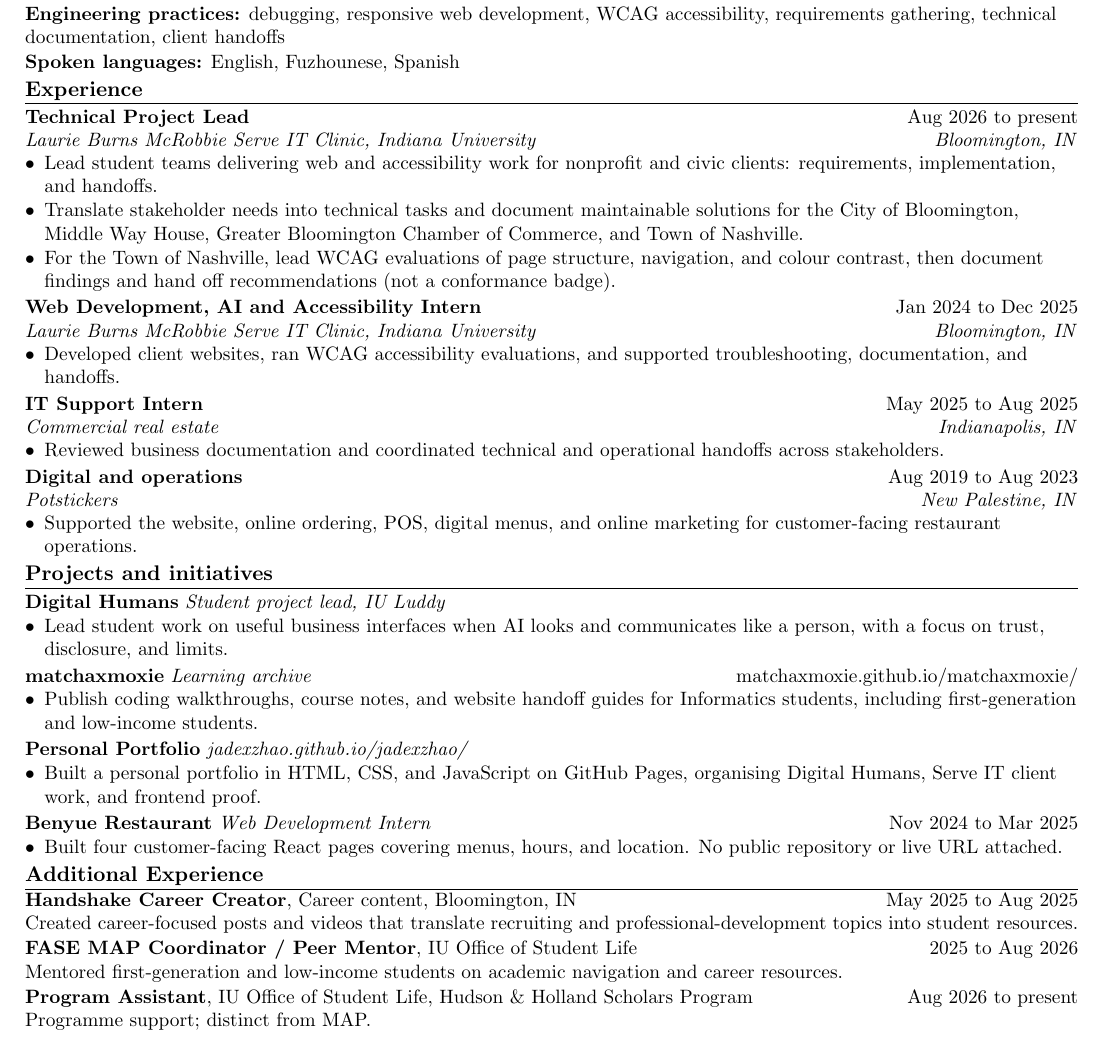
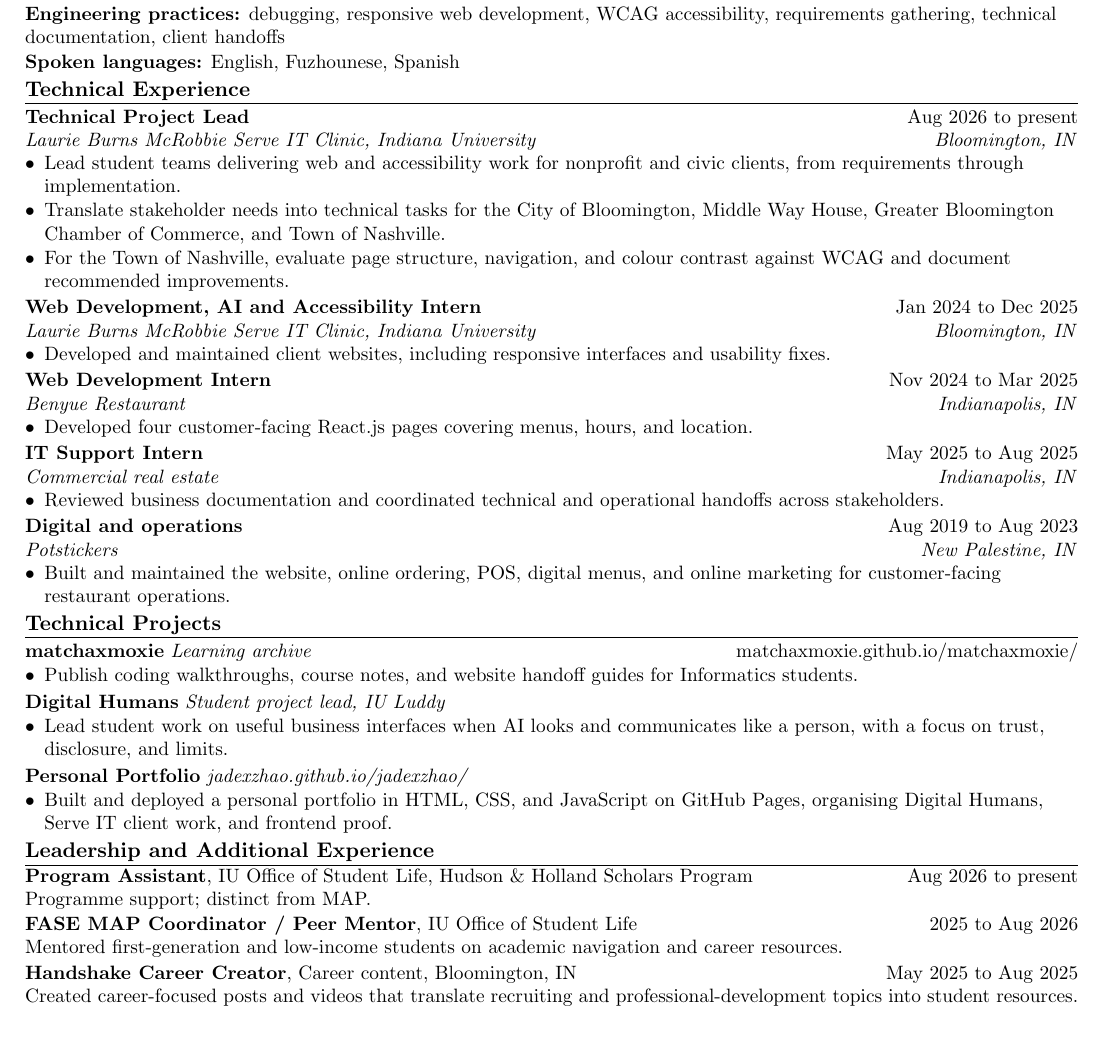
Before and after one commit to jadexzhao/jadexzhao, a LaTeX CV (briefcase/resume.tex): part of the page, cut so that both start at the same text. Compiled offline with pdfLaTeX.

Commit message:
文档：按工程向重排一页简历

```diff
--- a/briefcase/resume.tex
+++ b/briefcase/resume.tex
@@ -91,23 +91,30 @@ Minors: Business Technology and User Experience Research. GPA: 3.55/4.00\\[1pt]
 \skillline{Engineering practices}{debugging, responsive web development, WCAG accessibility, requirements gathering, technical documentation, client handoffs}\\[1pt]
 \skillline{Spoken languages}{English, Fuzhounese, Spanish}
 
-\section{Experience}
+\section{Technical Experience}
 \resumeSubHeadingListStart
 
   \resumeSubheading
     {Technical Project Lead}{Aug 2026 to present}
     {Laurie Burns McRobbie Serve IT Clinic, Indiana University}{Bloomington, IN}
     \resumeItemListStart
-      \resumeItem{Lead student teams delivering web and accessibility work for nonprofit and civic clients: requirements, implementation, and handoffs.}
-      \resumeItem{Translate stakeholder needs into technical tasks and document maintainable solutions for the City of Bloomington, Middle Way House, Greater Bloomington Chamber of Commerce, and Town of Nashville.}
-      \resumeItem{For the Town of Nashville, lead WCAG evaluations of page structure, navigation, and colour contrast, then document findings and hand off recommendations (not a conformance badge).}
+      \resumeItem{Lead student teams delivering web and accessibility work for nonprofit and civic clients, from requirements through implementation.}
+      \resumeItem{Translate stakeholder needs into technical tasks for the City of Bloomington, Middle Way House, Greater Bloomington Chamber of Commerce, and Town of Nashville.}
+      \resumeItem{For the Town of Nashville, evaluate page structure, navigation, and colour contrast against WCAG and document recommended improvements.}
     \resumeItemListEnd
 
   \resumeSubheading
     {Web Development, AI and Accessibility Intern}{Jan 2024 to Dec 2025}
     {Laurie Burns McRobbie Serve IT Clinic, Indiana University}{Bloomington, IN}
     \resumeItemListStart
-      \resumeItem{Developed client websites, ran WCAG accessibility evaluations, and supported troubleshooting, documentation, and handoffs.}
+      \resumeItem{Developed and maintained client websites, including responsive interfaces and usability fixes.}
+    \resumeItemListEnd
+
+  \resumeSubheading
+    {Web Development Intern}{Nov 2024 to Mar 2025}
+    {Benyue Restaurant}{Indianapolis, IN}
+    \resumeItemListStart
+      \resumeItem{Developed four customer-facing React.js pages covering menus, hours, and location.}
     \resumeItemListEnd
 
   \resumeSubheading
@@ -121,13 +128,19 @@ Minors: Business Technology and User Experience Research. GPA: 3.55/4.00\\[1pt]
     {Digital and operations}{Aug 2019 to Aug 2023}
     {Potstickers}{New Palestine, IN}
     \resumeItemListStart
-      \resumeItem{Supported the website, online ordering, POS, digital menus, and online marketing for customer-facing restaurant operations.}
+      \resumeItem{Built and maintained the website, online ordering, POS, digital menus, and online marketing for customer-facing restaurant operations.}
     \resumeItemListEnd
 
 \resumeSubHeadingListEnd
 
-\section{Projects and initiatives}
+\section{Technical Projects}
 \resumeSubHeadingListStart
+
+  \resumeOneLine
+    {matchaxmoxie}{Learning archive}{\href{https://matchaxmoxie.github.io/matchaxmoxie/}{matchaxmoxie.github.io/matchaxmoxie/}}
+    \resumeItemListStart
+      \resumeItem{Publish coding walkthroughs, course notes, and website handoff guides for Informatics students.}
+    \resumeItemListEnd
 
   \resumeOneLine
     {Digital Humans}{Student project lead, IU Luddy}{}
@@ -136,31 +149,19 @@ Minors: Business Technology and User Experience Research. GPA: 3.55/4.00\\[1pt]
     \resumeItemListEnd
 
   \resumeOneLine
-    {matchaxmoxie}{Learning archive}{\href{https://matchaxmoxie.github.io/matchaxmoxie/}{matchaxmoxie.github.io/matchaxmoxie/}}
-    \resumeItemListStart
-      \resumeItem{Publish coding walkthroughs, course notes, and website handoff guides for Informatics students, including first-generation and low-income students.}
-    \resumeItemListEnd
-
-  \resumeOneLine
     {Personal Portfolio}{\href{https://jadexzhao.github.io/jadexzhao/}{jadexzhao.github.io/jadexzhao/}}{}
     \resumeItemListStart
-      \resumeItem{Built a personal portfolio in HTML, CSS, and JavaScript on GitHub Pages, organising Digital Humans, Serve IT client work, and frontend proof.}
-    \resumeItemListEnd
-
-  \resumeOneLine
-    {Benyue Restaurant}{Web Development Intern}{Nov 2024 to Mar 2025}
-    \resumeItemListStart
-      \resumeItem{Built four customer-facing React pages covering menus, hours, and location. No public repository or live URL attached.}
+      \resumeItem{Built and deployed a personal portfolio in HTML, CSS, and JavaScript on GitHub Pages, organising Digital Humans, Serve IT client work, and frontend proof.}
     \resumeItemListEnd
 
 \resumeSubHeadingListEnd
 
-\section{Additional Experience}
-\textbf{Handshake Career Creator}, Career content, Bloomington, IN \hfill May 2025 to Aug 2025\\
-Created career-focused posts and videos that translate recruiting and professional-development topics into student resources.\\[1pt]
+\section{Leadership and Additional Experience}
+\textbf{Program Assistant}, IU Office of Student Life, Hudson \& Holland Scholars Program \hfill Aug 2026 to present\\
+Programme support; distinct from MAP.\\[1pt]
 \textbf{FASE MAP Coordinator / Peer Mentor}, IU Office of Student Life \hfill 2025 to Aug 2026\\
 Mentored first-generation and low-income students on academic navigation and career resources.\\[1pt]
-\textbf{Program Assistant}, IU Office of Student Life, Hudson \& Holland Scholars Program \hfill Aug 2026 to present\\
-Programme support; distinct from MAP.
+\textbf{Handshake Career Creator}, Career content, Bloomington, IN \hfill May 2025 to Aug 2025\\
+Created career-focused posts and videos that translate recruiting and professional-development topics into student resources.
 
 \end{document}
```
Also changed, not shown: briefcase/resume.pdf, briefcase/resume.tex (2 more changed lines).
